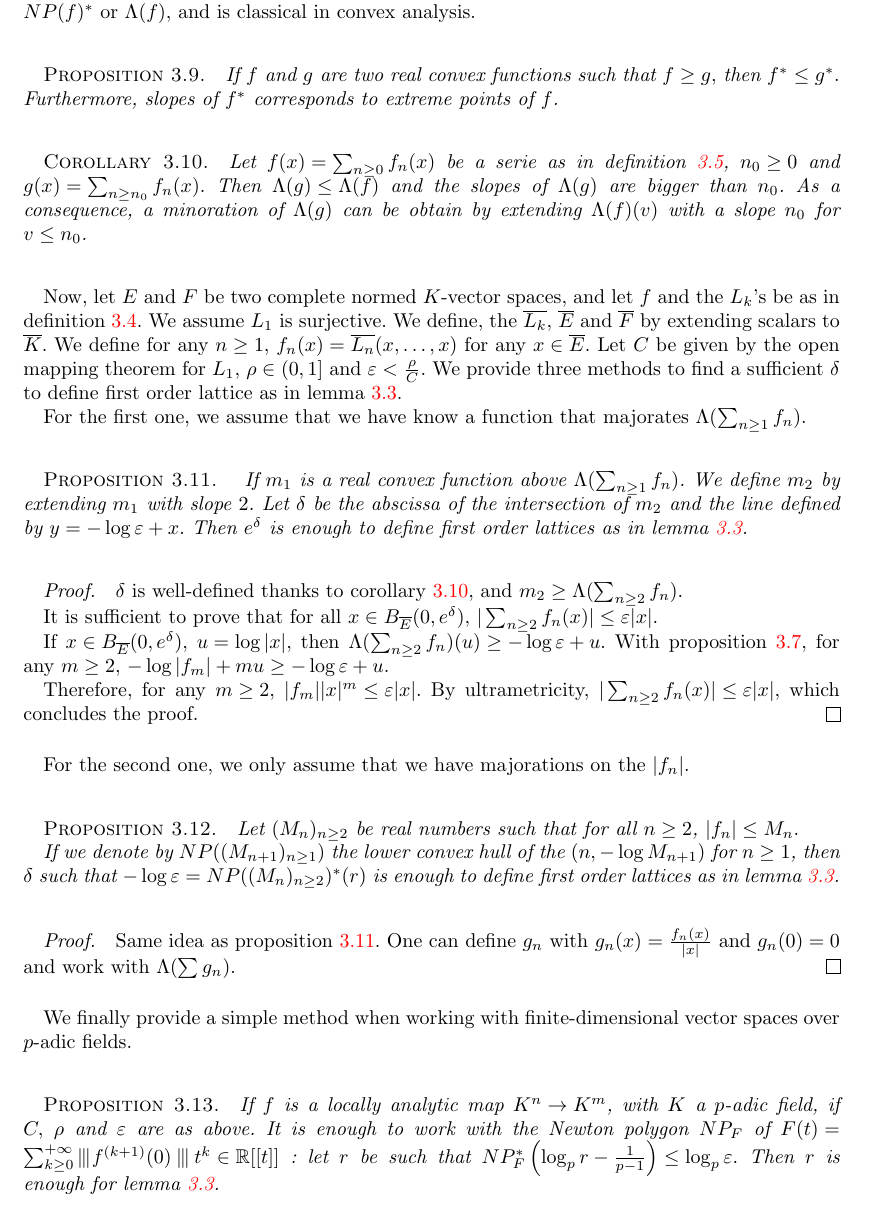
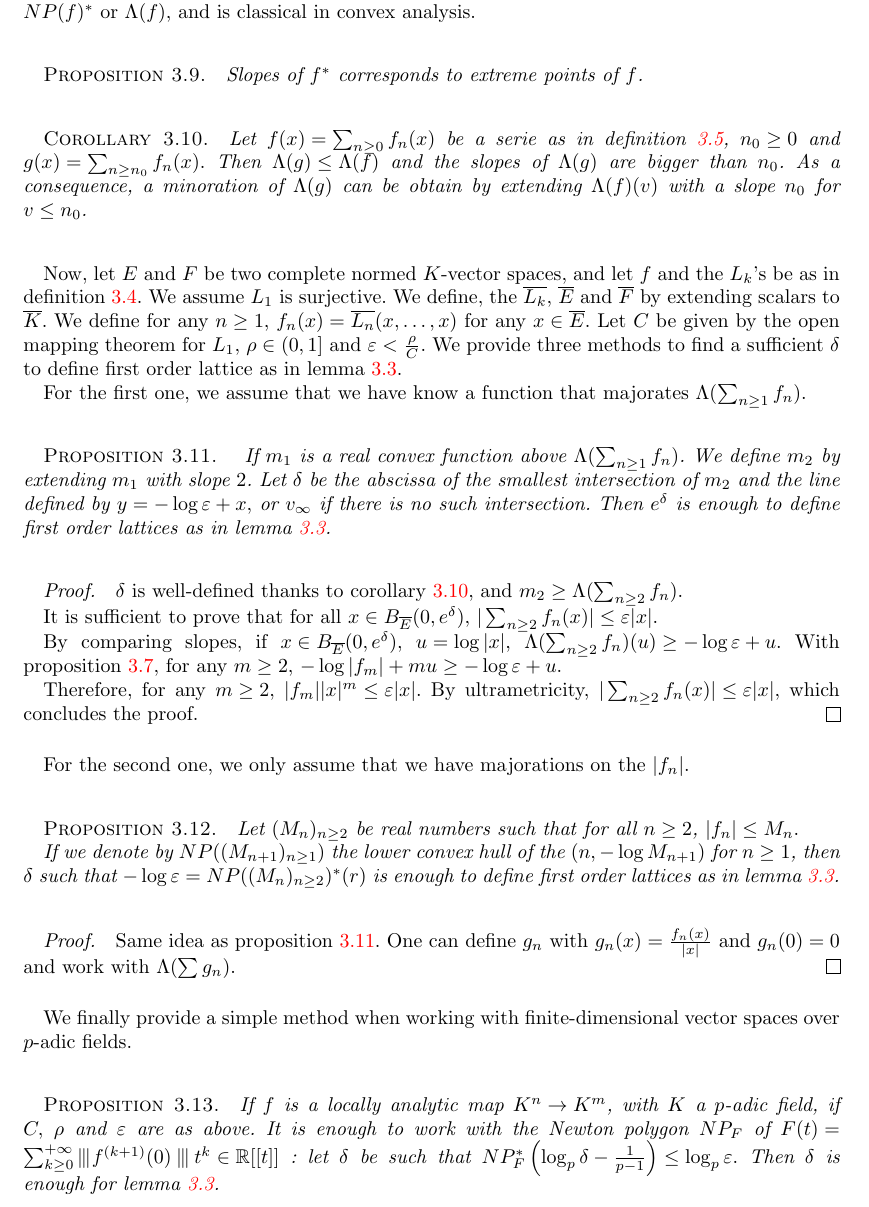
Before and after one commit to roed314/padicprec, a LaTeX document (padicprec.tex): part of page 9 of 24, cut so that both start at the same text. Compiled offline with pdfLaTeX; a LaTeX package or settings file that is missing is left out.

Commit message:
Work on loc. anal.

```diff
--- a/padicprec.tex
+++ b/padicprec.tex
@@ -694,8 +694,7 @@ Since $\Lambda (f)$ is increasing, $NP(f)^*$ is continuous (since it is convex),
 The following proposition will reveal crucial in order to minorate or majorate $NP(f),$  $NP(f)^*$ or $\Lambda(f),$ and is classical in convex analysis.
 
 \begin{prop} \label{prop : legendre transform}
-If $f$ and $g$ are two real convex functions such that $f \geq g,$ then $f^* \leq g^*.$
-Furthermore, slopes of $f^*$ corresponds to extreme points of $f$.
+Slopes of $f^*$ corresponds to extreme points of $f$.
 \end{prop}
 
 \begin{cor} \label{cor : trunc series}
@@ -712,14 +711,14 @@ For the first one, we assume that we have know a function that majorates $\Lambd
 \begin{prop} \label{prop : maj Lambda} \label{prop:locanalytic}
 If $m_1$ is a real convex function above $\Lambda(\sum_{n \geq 1}f_n)$.
 We define $m_2$ by extending $m_1$ with slope $2$.
-Let $\delta$ be the abscissa of the intersection of $m_2$ and the line defined by $y=-\log \varepsilon+ x.$ Then $e^\delta$ is enough to define first order lattices as in lemma  \ref{lem:main}.
+Let $\delta$ be the abscissa of the smallest intersection of $m_2$ and the line defined by $y=-\log \varepsilon+ x,$ or $v_\infty$ if there is no such intersection.  Then $e^\delta$ is enough to define first order lattices as in lemma  \ref{lem:main}.
 \end{prop}
 \begin{proof}
 $\delta$ is well-defined thanks to corollary \ref{cor : trunc series}, and $m_2 \geq \Lambda(\sum_{n \geq 2}f_n).$
 
 It is sufficient to prove that for all $x \in B_{\overline{E}}(0,e^\delta),$ $\vert \sum_{n\geq 2} f_n(x) \vert \leq \varepsilon \vert x \vert.$
 
-If $x \in B_{\overline{E}}(0,e^\delta),$ $u = \log \vert x \vert,$ then $\Lambda( \sum_{n \geq 2}f_n)(u) \geq -\log \varepsilon+ u.$
+By comparing slopes, if $x \in B_{\overline{E}}(0,e^\delta),$ $u = \log \vert x \vert,$  $\Lambda( \sum_{n \geq 2}f_n)(u) \geq -\log \varepsilon+ u.$
 With proposition \ref{prop : connexion sup Newton}, for any $m \geq 2,$ $-\log \vert f_m \vert +m u \geq -\log \varepsilon+ u.$
 
 Therefore, for any $m \geq 2,$ $\vert f_m \vert  \vert x \vert^m \leq \varepsilon \vert x \vert.$
@@ -740,7 +739,7 @@ Same idea as proposition \ref{prop : maj Lambda}. One can define $g_n$ with $g_n
 We finally provide a simple method when working with finite-dimensional vector spaces over $p$-adic fields.
 
 \begin{prop} \label{prop : locanalyticfinitedim}
-If $f$ is a locally analytic map $K^n \rightarrow K^m$, with $K$ a $p$-adic field, if $C,$ $\rho$ and $\varepsilon$ are as above. It is enough to work with the Newton polygon $NP_F$ of $F(t) = \sum_{k\geq 0}^{+\infty} \interleave f^{(k+1)}(0) \interleave  t^k \in \mathbb{R}[[t]]$ : let $r$ be such that $NP_F^* \left( \log_p r - \frac{1}{p-1} \right) \leq \log_p \varepsilon.$ Then $r$ is enough for lemma \ref{lem:main}.
+If $f$ is a locally analytic map $K^n \rightarrow K^m$, with $K$ a $p$-adic field, if $C,$ $\rho$ and $\varepsilon$ are as above. It is enough to work with the Newton polygon $NP_F$ of $F(t) = \sum_{k\geq 0}^{+\infty} \interleave f^{(k+1)}(0) \interleave  t^k \in \mathbb{R}[[t]]$ : let $\delta$ be such that $NP_F^* \left( \log_p \delta - \frac{1}{p-1} \right) \leq \log_p \varepsilon.$ Then $\delta$ is enough for lemma \ref{lem:main}.
 \end{prop}
 \begin{proof}
 Same as before, with $L_n=\frac{f^{(n)}(0)}{n!}$ and Legendre formula. The result follows \textit{mutatis mutandis}.
```
